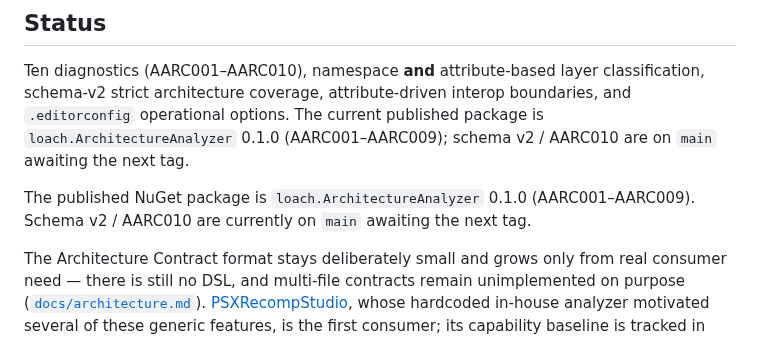
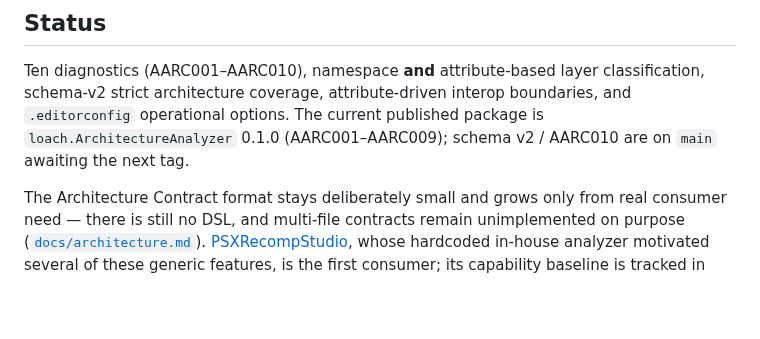
Before and after one commit to mao2009/ArchitectureAnalyzer, a Markdown page: README.md, the part around the change. Rendered like a GitHub page; blank space fills up the shorter version.

Commit message:
docs: remove duplicate release-status wording (#56)

```diff
--- a/README.md
+++ b/README.md
@@ -260,9 +260,6 @@ schema-v2 strict architecture coverage, attribute-driven interop boundaries, and
 operational options. The current published package is `loach.ArchitectureAnalyzer` 0.1.0 (AARC001–AARC009);
 schema v2 / AARC010 are on `main` awaiting the next tag.
 
-The published NuGet package is `loach.ArchitectureAnalyzer` 0.1.0 (AARC001–AARC009).
-Schema v2 / AARC010 are currently on `main` awaiting the next tag.
-
 The Architecture Contract format stays deliberately small and grows only from real consumer need —
 there is still no DSL, and multi-file contracts remain unimplemented on purpose
 ([`docs/architecture.md`](docs/architecture.md#exactly-one-contract-per-compilation)).
```
